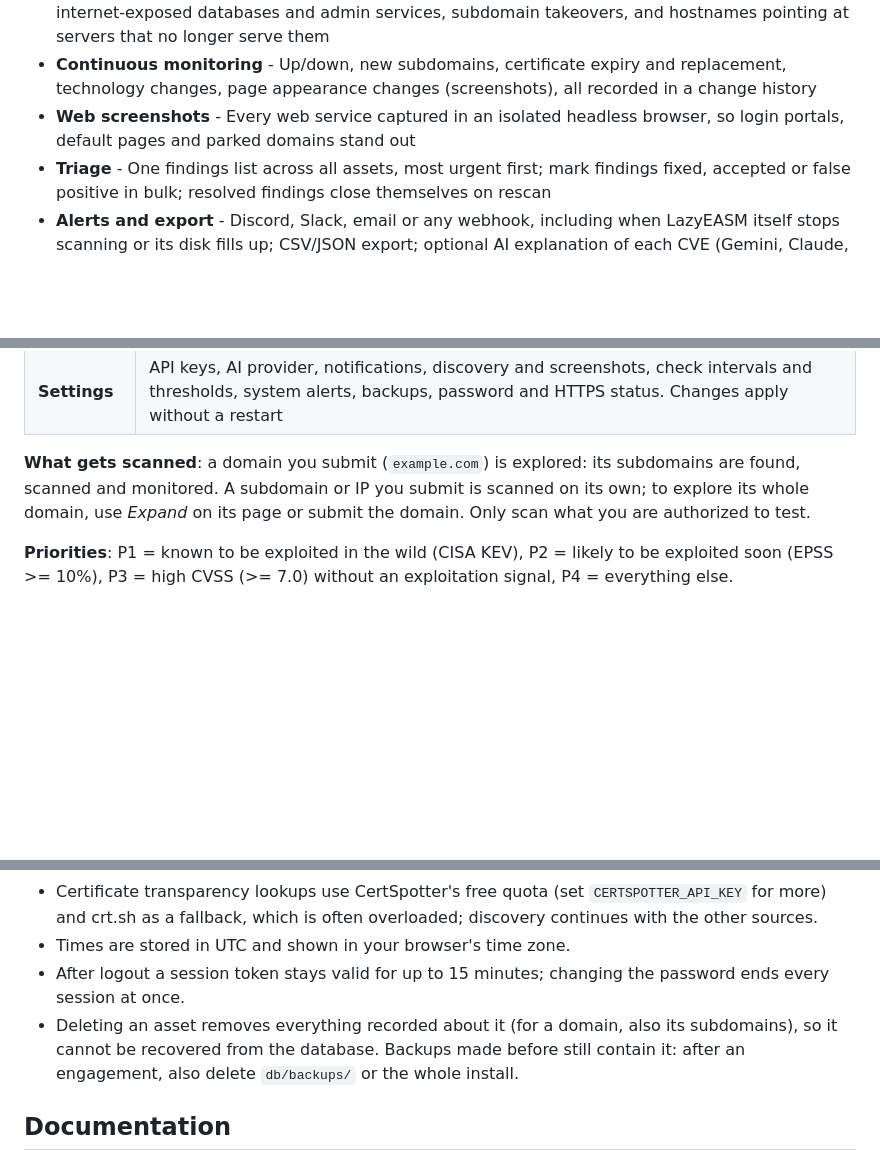
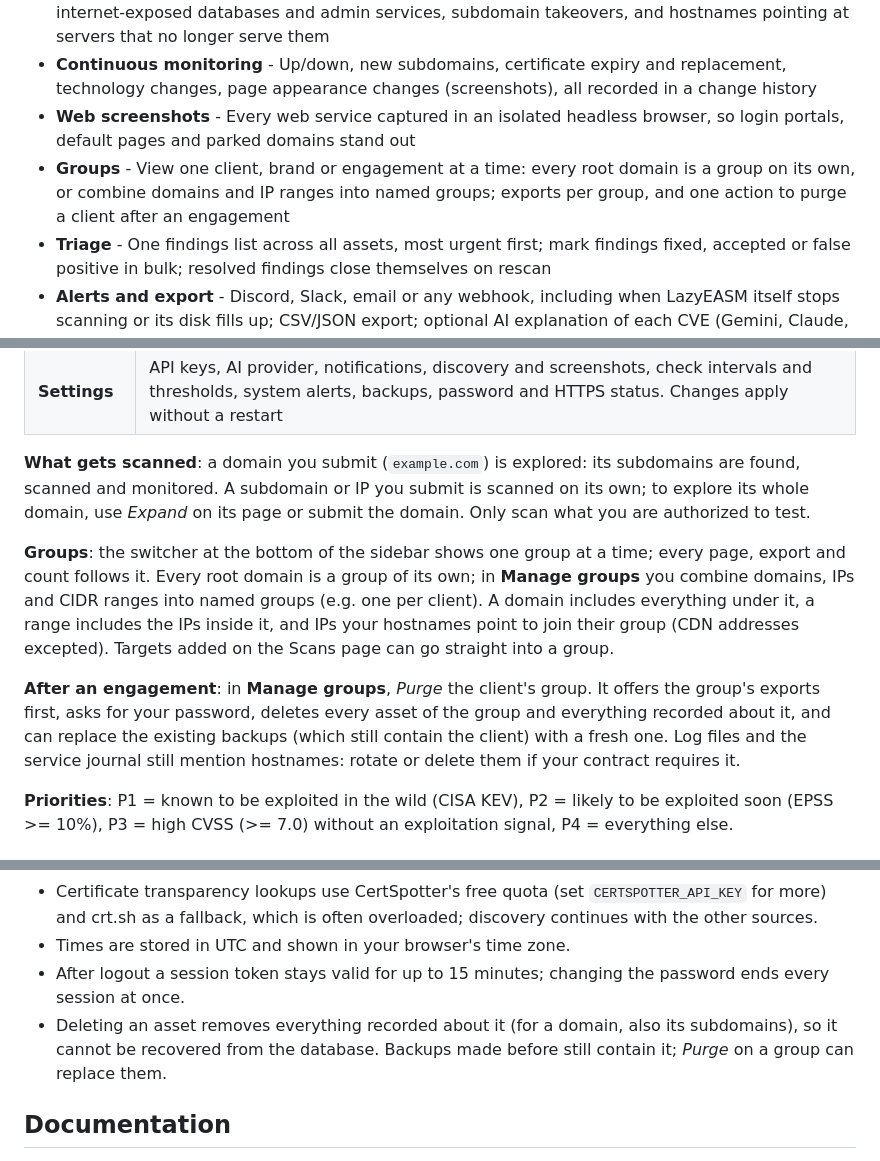
Before and after one commit to Kae-Desu/LazyEASM, a Markdown page: README.md, 3 parts joined by grey strips. Drawn GitHub-style; blank space fills up the shorter version.

```diff
--- a/README.md
+++ b/README.md
@@ -16,6 +16,7 @@ External Attack Surface Management (EASM): discover what you expose on the inter
 - **Security findings** - Exposed `.git`/`.env` and similar files, weak TLS, missing security headers, internet-exposed databases and admin services, subdomain takeovers, and hostnames pointing at servers that no longer serve them
 - **Continuous monitoring** - Up/down, new subdomains, certificate expiry and replacement, technology changes, page appearance changes (screenshots), all recorded in a change history
 - **Web screenshots** - Every web service captured in an isolated headless browser, so login portals, default pages and parked domains stand out
+- **Groups** - View one client, brand or engagement at a time: every root domain is a group on its own, or combine domains and IP ranges into named groups; exports per group, and one action to purge a client after an engagement
 - **Triage** - One findings list across all assets, most urgent first; mark findings fixed, accepted or false positive in bulk; resolved findings close themselves on rescan
 - **Alerts and export** - Discord, Slack, email or any webhook, including when LazyEASM itself stops scanning or its disk fills up; CSV/JSON export; optional AI explanation of each CVE (Gemini, Claude, OpenAI or a local model)
 - **Install once and forget** - Configured from the dashboard, encrypted (HTTPS) out of the box, self-updating detection data, daily backups
@@ -127,6 +128,10 @@ python run.py
 
 **What gets scanned**: a domain you submit (`example.com`) is explored: its subdomains are found, scanned and monitored. A subdomain or IP you submit is scanned on its own; to explore its whole domain, use *Expand* on its page or submit the domain. Only scan what you are authorized to test.
 
+**Groups**: the switcher at the bottom of the sidebar shows one group at a time; every page, export and count follows it. Every root domain is a group of its own; in **Manage groups** you combine domains, IPs and CIDR ranges into named groups (e.g. one per client). A domain includes everything under it, a range includes the IPs inside it, and IPs your hostnames point to join their group (CDN addresses excepted). Targets added on the Scans page can go straight into a group.
+
+**After an engagement**: in **Manage groups**, *Purge* the client's group. It offers the group's exports first, asks for your password, deletes every asset of the group and everything recorded about it, and can replace the existing backups (which still contain the client) with a fresh one. Log files and the service journal still mention hostnames: rotate or delete them if your contract requires it.
+
 **Priorities**: P1 = known to be exploited in the wild (CISA KEV), P2 = likely to be exploited soon (EPSS >= 10%), P3 = high CVSS (>= 7.0) without an exploitation signal, P4 = everything else.
 
 ## HTTPS
@@ -177,7 +182,7 @@ Full reference: [TECHNICAL.md > Configuration reference](TECHNICAL.md#configurat
 - Certificate transparency lookups use CertSpotter's free quota (set `CERTSPOTTER_API_KEY` for more) and crt.sh as a fallback, which is often overloaded; discovery continues with the other sources.
 - Times are stored in UTC and shown in your browser's time zone.
 - After logout a session token stays valid for up to 15 minutes; changing the password ends every session at once.
-- Deleting an asset removes everything recorded about it (for a domain, also its subdomains), so it cannot be recovered from the database. Backups made before still contain it: after an engagement, also delete `db/backups/` or the whole install.
+- Deleting an asset removes everything recorded about it (for a domain, also its subdomains), so it cannot be recovered from the database. Backups made before still contain it; *Purge* on a group can replace them.
 
 ## Documentation
 
```
Also changed, not shown: CHANGELOG.md (+7 -2 lines), TECHNICAL.md (+19 -0 lines).
